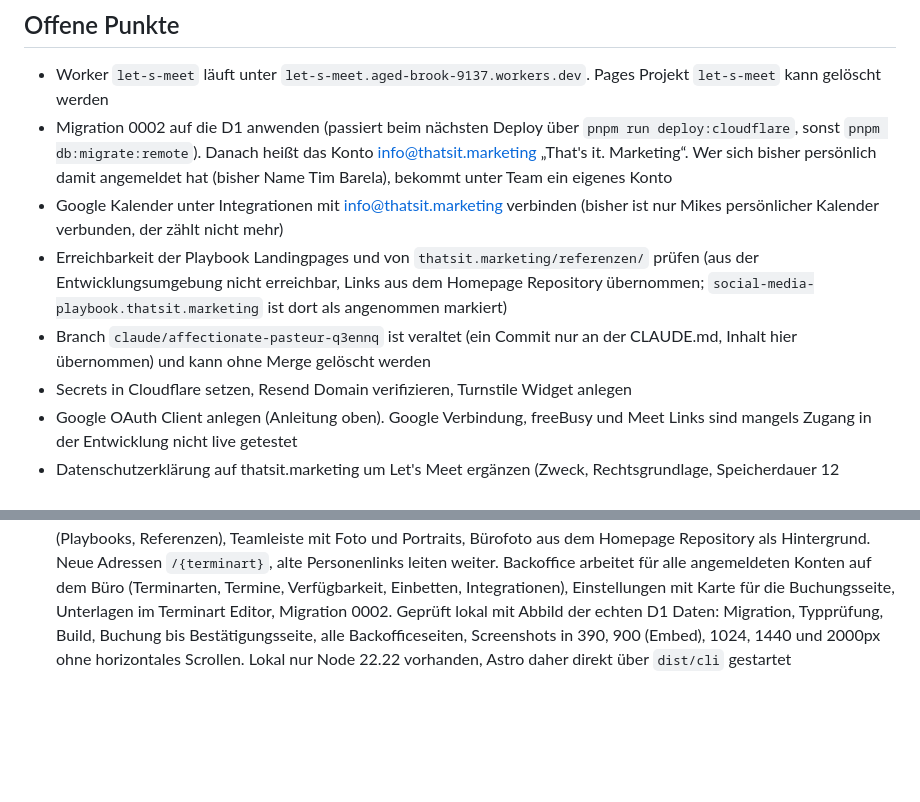
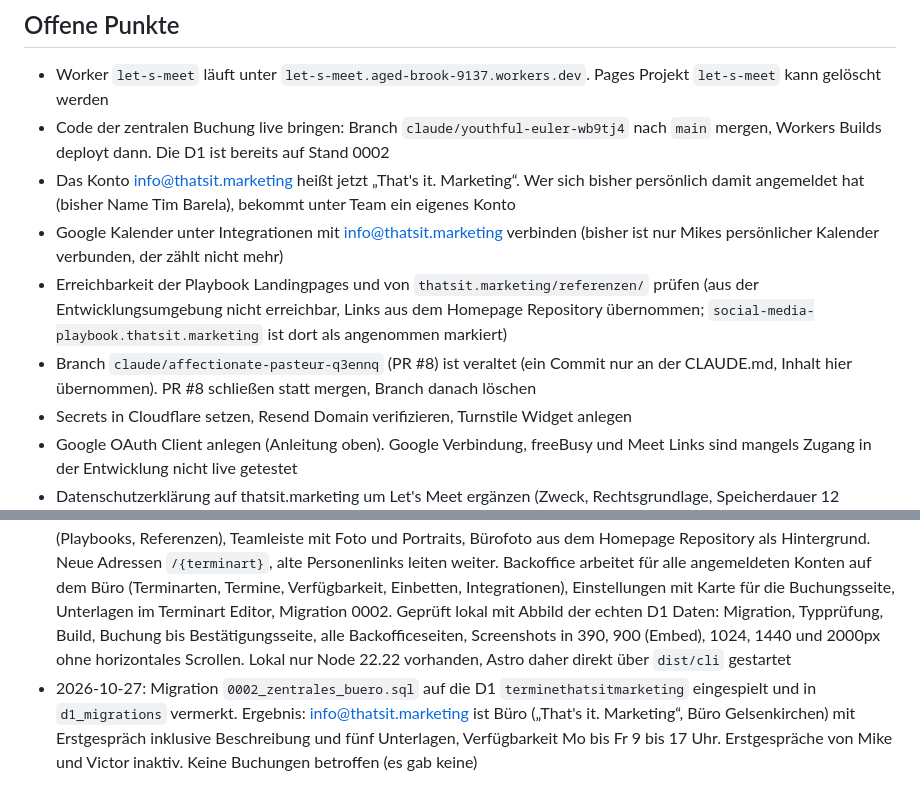
Before and after one commit to Thatsitmarketing/Let-s-Meet, a Markdown page: CLAUDE.md, 2 parts joined by grey strips. Drawn GitHub-style; blank space fills up the shorter version.

Commit message:
CLAUDE.md: Migration 0002 auf der D1 eingespielt
Co-Authored-By: Claude Opus 5.5 <noreply@anthropic.com>
Claude-Session: https://claude.ai/code/session_01UwArcDgGMcTv5Uwaq6EhqH

```diff
--- a/CLAUDE.md
+++ b/CLAUDE.md
@@ -177,10 +177,11 @@ Unterlagen zur Vorbereitung (Quelle Google Drive, Ordner mit den Playbook PDFs,
 ## Offene Punkte
 
 * Worker `let-s-meet` läuft unter `let-s-meet.aged-brook-9137.workers.dev`. Pages Projekt `let-s-meet` kann gelöscht werden
-* Migration 0002 auf die D1 anwenden (passiert beim nächsten Deploy über `pnpm run deploy:cloudflare`, sonst `pnpm db:migrate:remote`). Danach heißt das Konto info@thatsit.marketing „That's it. Marketing“. Wer sich bisher persönlich damit angemeldet hat (bisher Name Tim Barela), bekommt unter Team ein eigenes Konto
+* Code der zentralen Buchung live bringen: Branch `claude/youthful-euler-wb9tj4` nach `main` mergen, Workers Builds deployt dann. Die D1 ist bereits auf Stand 0002
+* Das Konto info@thatsit.marketing heißt jetzt „That's it. Marketing“. Wer sich bisher persönlich damit angemeldet hat (bisher Name Tim Barela), bekommt unter Team ein eigenes Konto
 * Google Kalender unter Integrationen mit info@thatsit.marketing verbinden (bisher ist nur Mikes persönlicher Kalender verbunden, der zählt nicht mehr)
 * Erreichbarkeit der Playbook Landingpages und von `thatsit.marketing/referenzen/` prüfen (aus der Entwicklungsumgebung nicht erreichbar, Links aus dem Homepage Repository übernommen; `social-media-playbook.thatsit.marketing` ist dort als angenommen markiert)
-* Branch `claude/affectionate-pasteur-q3ennq` ist veraltet (ein Commit nur an der CLAUDE.md, Inhalt hier übernommen) und kann ohne Merge gelöscht werden
+* Branch `claude/affectionate-pasteur-q3ennq` (PR #8) ist veraltet (ein Commit nur an der CLAUDE.md, Inhalt hier übernommen). PR #8 schließen statt mergen, Branch danach löschen
 * Secrets in Cloudflare setzen, Resend Domain verifizieren, Turnstile Widget anlegen
 * Google OAuth Client anlegen (Anleitung oben). Google Verbindung, freeBusy und Meet Links sind mangels Zugang in der Entwicklung nicht live getestet
 * Datenschutzerklärung auf thatsit.marketing um Let's Meet ergänzen (Zweck, Rechtsgrundlage, Speicherdauer 12 Monate, Empfänger Cloudflare, Resend, Google)
@@ -197,3 +198,4 @@ Unterlagen zur Vorbereitung (Quelle Google Drive, Ordner mit den Playbook PDFs,
 * 2026-10-26: Eigenes Logo „Let's Meet.“ im Stil des That's it. Marketing Logos (Schwarz, Weiß, kompakt, PNG für Mails) und neues Favicon Set (SVG, ICO, Apple Touch Icon, 192 und 512px, Webmanifest). Eingebunden in Kopf, Seitenleiste, Login, Einrichtung und Mailkopf, der Text „Let's Meet.“ neben dem alten Logo entfällt. Build, Typprüfung und Sichtprüfung in 390 und 1440px lokal
 * 2026-10-26: Schema `0001_grundschema.sql` auf die D1 `terminethatsitmarketing` eingespielt und in `d1_migrations` vermerkt, damit `wrangler d1 migrations apply` es nicht doppelt ausführt (übernommen aus Branch `claude/affectionate-pasteur-q3ennq`)
 * 2026-10-27: Umbau auf zentrale Buchung über das Büro info@thatsit.marketing statt einzelner Mitarbeiter. Neue Startseite mit Kalender und direkt sichtbaren freien Zeiten, rechts Beschreibung und Unterlagen zur Vorbereitung (Playbooks, Referenzen), Teamleiste mit Foto und Portraits, Bürofoto aus dem Homepage Repository als Hintergrund. Neue Adressen `/{terminart}`, alte Personenlinks leiten weiter. Backoffice arbeitet für alle angemeldeten Konten auf dem Büro (Terminarten, Termine, Verfügbarkeit, Einbetten, Integrationen), Einstellungen mit Karte für die Buchungsseite, Unterlagen im Terminart Editor, Migration 0002. Geprüft lokal mit Abbild der echten D1 Daten: Migration, Typprüfung, Build, Buchung bis Bestätigungsseite, alle Backofficeseiten, Screenshots in 390, 900 (Embed), 1024, 1440 und 2000px ohne horizontales Scrollen. Lokal nur Node 22.22 vorhanden, Astro daher direkt über `dist/cli` gestartet
+* 2026-10-27: Migration `0002_zentrales_buero.sql` auf die D1 `terminethatsitmarketing` eingespielt und in `d1_migrations` vermerkt. Ergebnis: info@thatsit.marketing ist Büro („That's it. Marketing“, Büro Gelsenkirchen) mit Erstgespräch inklusive Beschreibung und fünf Unterlagen, Verfügbarkeit Mo bis Fr 9 bis 17 Uhr. Erstgespräche von Mike und Victor inaktiv. Keine Buchungen betroffen (es gab keine)
```
